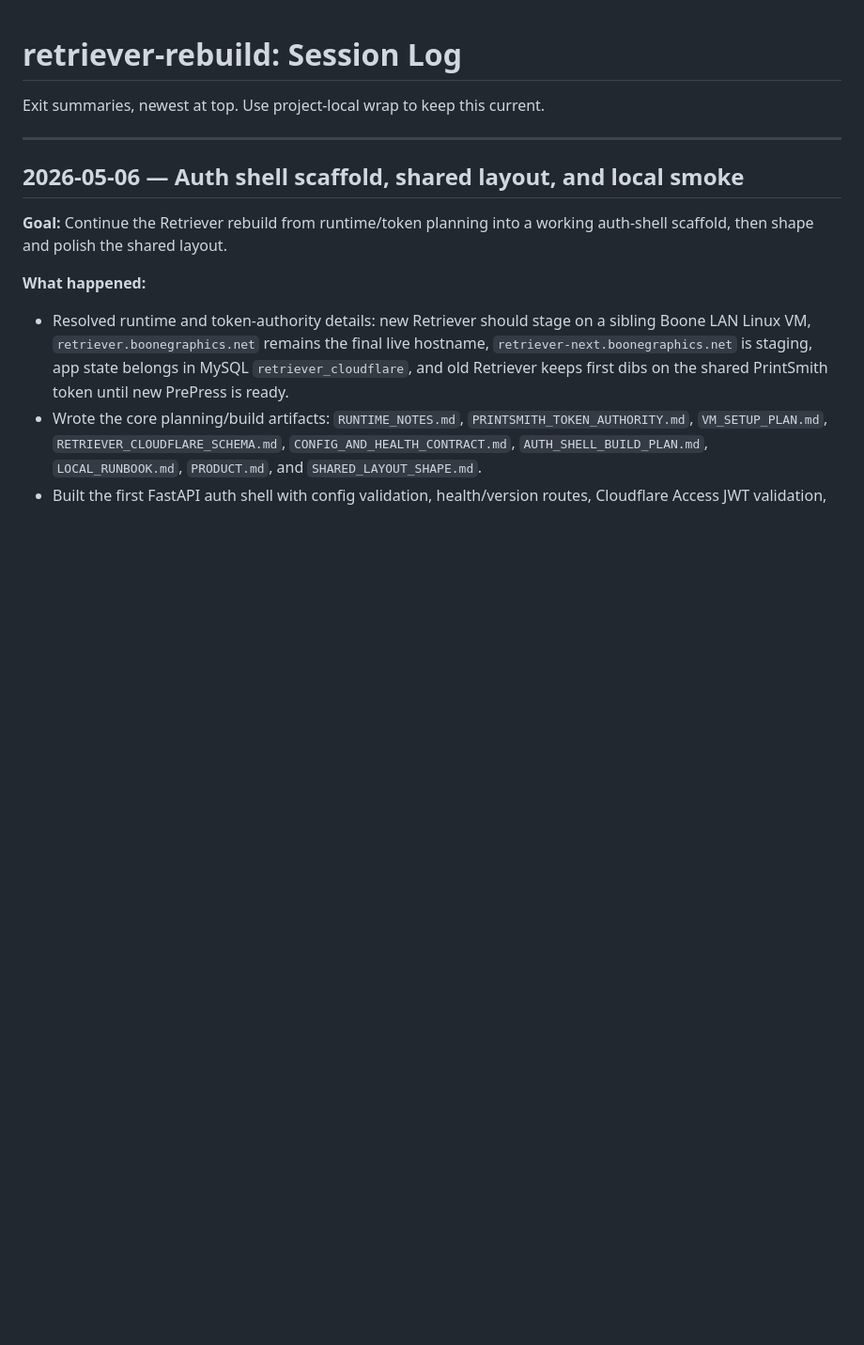
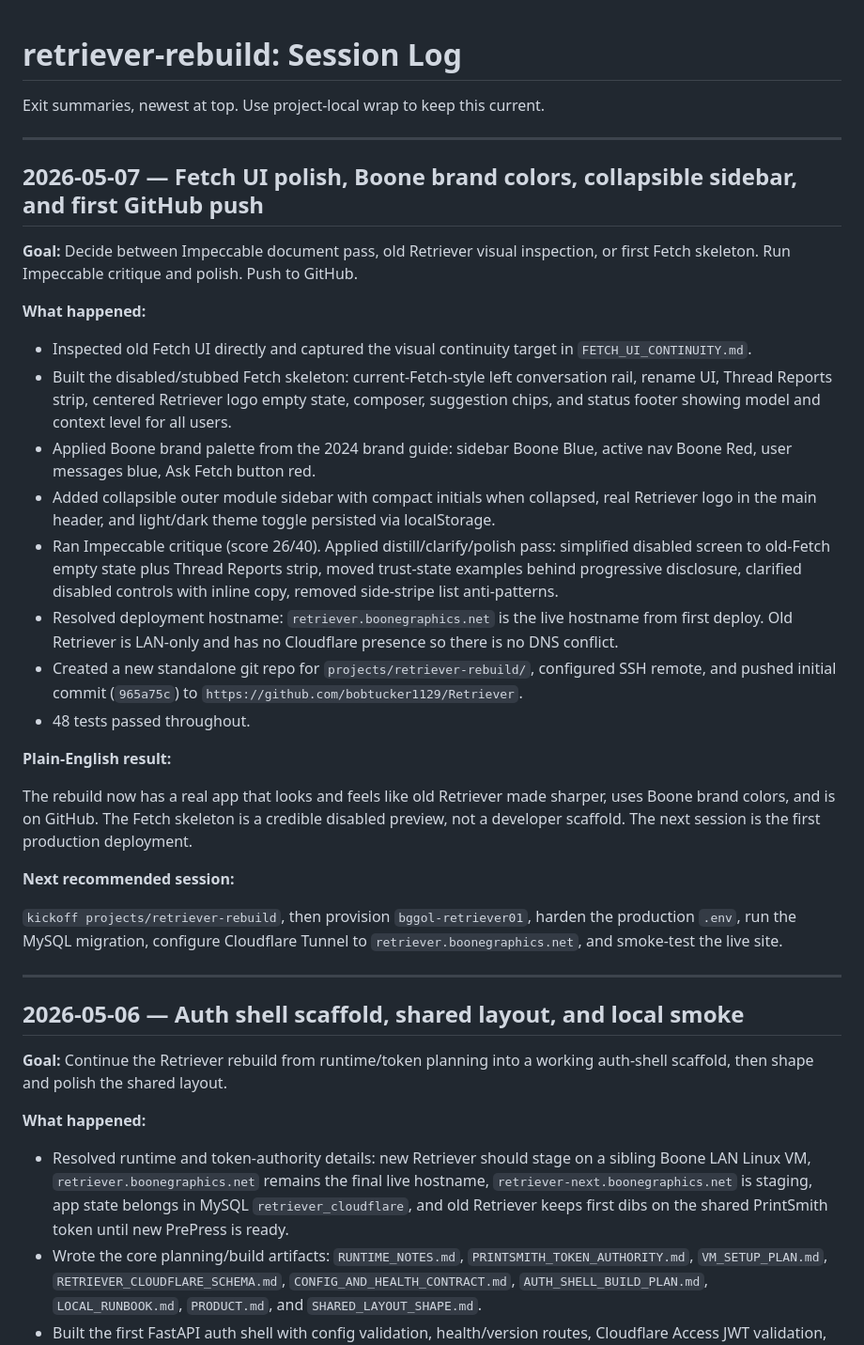
Before and after one commit to bobtucker1129/Retriever, a Markdown page: SESSION-LOG.md, the part around the change. Shown at 94% size. GitHub-like rendering; blank space fills up the shorter version.

Commit message:
Wrap 2026-05-07: UI polish, Boone brand, sidebar, dark mode, GitHub push

```diff
--- a/SESSION-LOG.md
+++ b/SESSION-LOG.md
@@ -1,6 +1,31 @@
 # retriever-rebuild: Session Log
 
 Exit summaries, newest at top. Use project-local wrap to keep this current.
+
+---
+
+## 2026-05-07 — Fetch UI polish, Boone brand colors, collapsible sidebar, and first GitHub push
+
+**Goal:** Decide between Impeccable document pass, old Retriever visual inspection, or first Fetch skeleton. Run Impeccable critique and polish. Push to GitHub.
+
+**What happened:**
+
+- Inspected old Fetch UI directly and captured the visual continuity target in `FETCH_UI_CONTINUITY.md`.
+- Built the disabled/stubbed Fetch skeleton: current-Fetch-style left conversation rail, rename UI, Thread Reports strip, centered Retriever logo empty state, composer, suggestion chips, and status footer showing model and context level for all users.
+- Applied Boone brand palette from the 2024 brand guide: sidebar Boone Blue, active nav Boone Red, user messages blue, Ask Fetch button red.
+- Added collapsible outer module sidebar with compact initials when collapsed, real Retriever logo in the main header, and light/dark theme toggle persisted via localStorage.
+- Ran Impeccable critique (score 26/40). Applied distill/clarify/polish pass: simplified disabled screen to old-Fetch empty state plus Thread Reports strip, moved trust-state examples behind progressive disclosure, clarified disabled controls with inline copy, removed side-stripe list anti-patterns.
+- Resolved deployment hostname: `retriever.boonegraphics.net` is the live hostname from first deploy. Old Retriever is LAN-only and has no Cloudflare presence so there is no DNS conflict.
+- Created a new standalone git repo for `projects/retriever-rebuild/`, configured SSH remote, and pushed initial commit (`965a75c`) to `https://github.com/bobtucker1129/Retriever`.
+- 48 tests passed throughout.
+
+**Plain-English result:**
+
+The rebuild now has a real app that looks and feels like old Retriever made sharper, uses Boone brand colors, and is on GitHub. The Fetch skeleton is a credible disabled preview, not a developer scaffold. The next session is the first production deployment.
+
+**Next recommended session:**
+
+`kickoff projects/retriever-rebuild`, then provision `bggol-retriever01`, harden the production `.env`, run the MySQL migration, configure Cloudflare Tunnel to `retriever.boonegraphics.net`, and smoke-test the live site.
 
 ---
 
```
Also changed, not shown: PLAN.md (+13 -7 lines).
